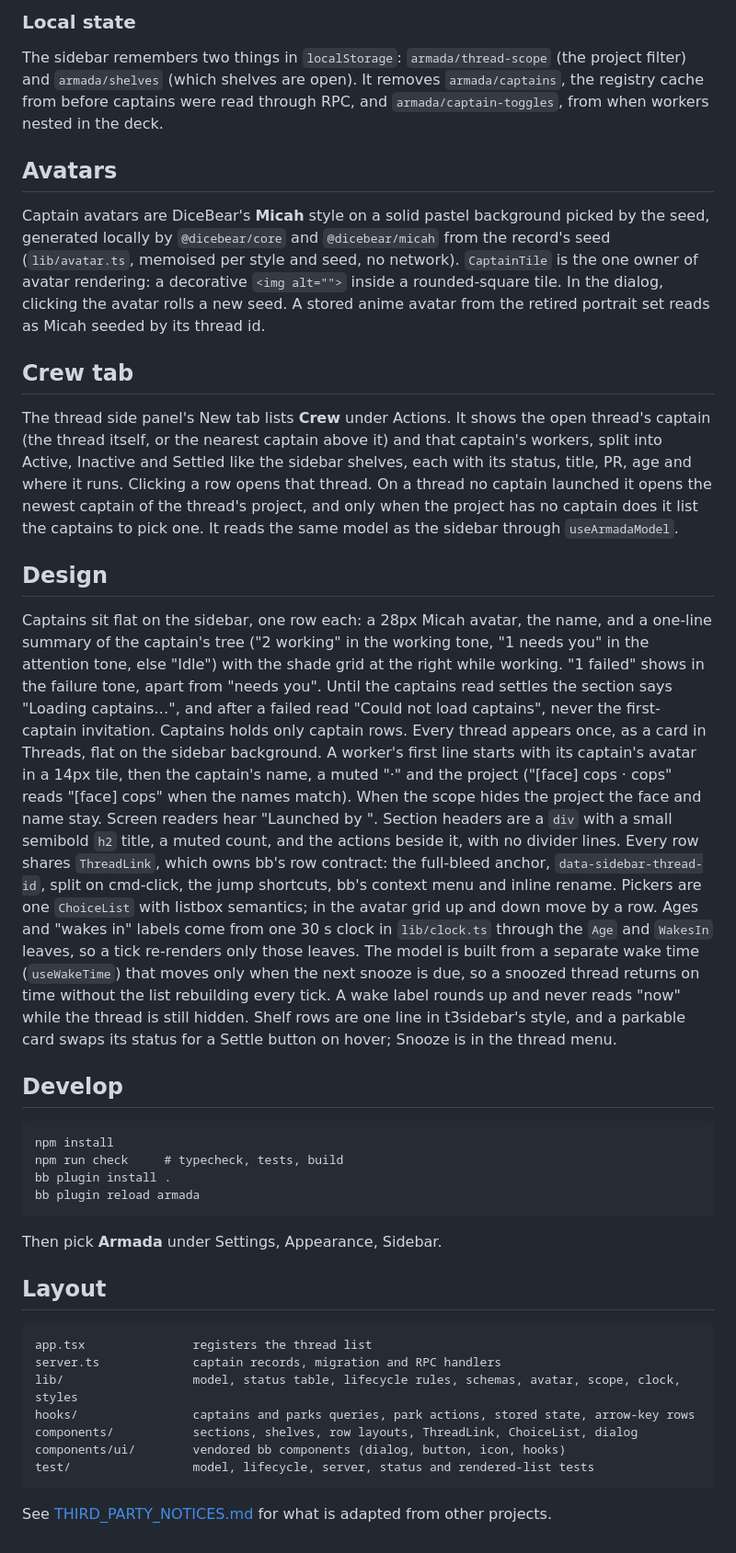
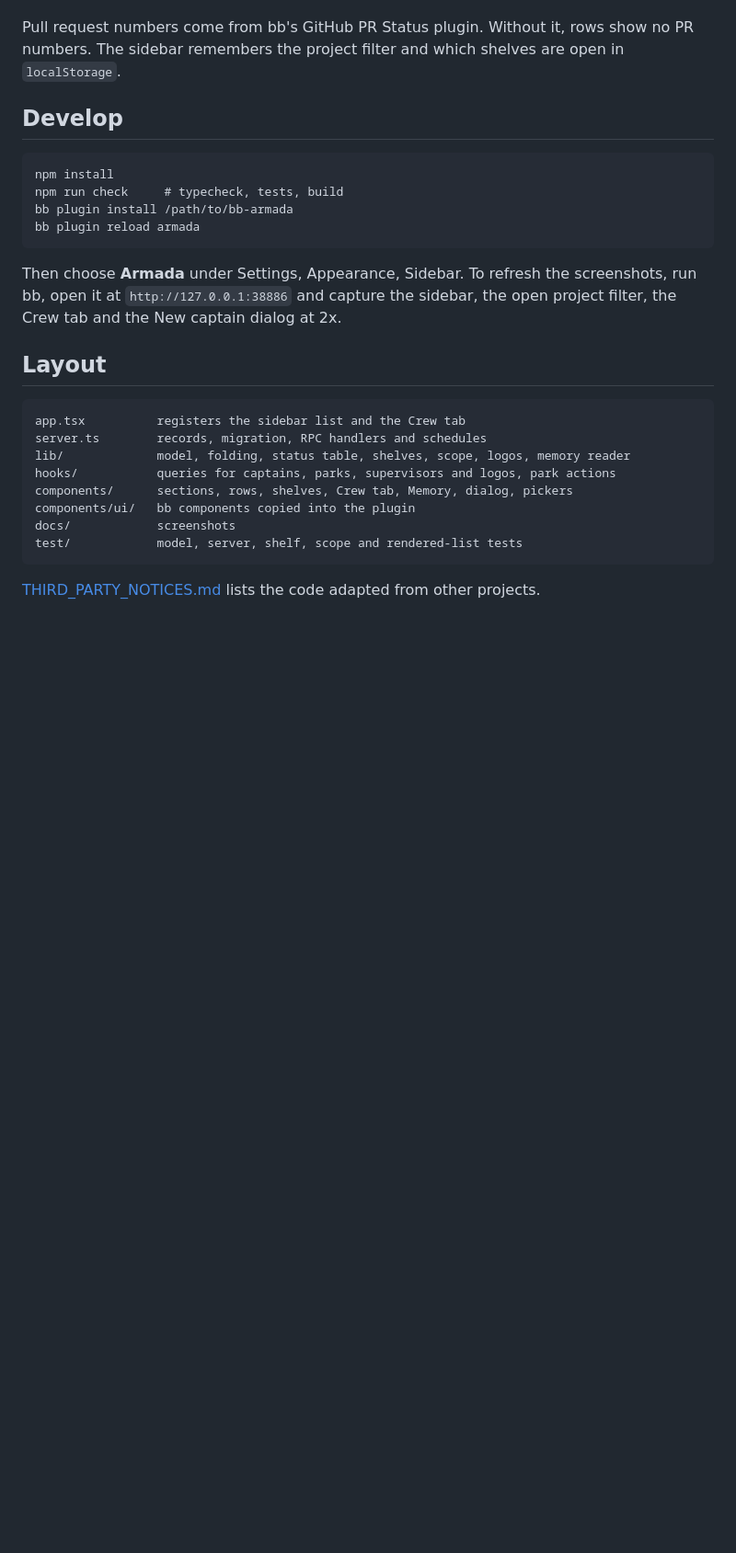
Before and after one commit to sankalpaacharya/bb-armada, a Markdown page: README.md, the part around one of its changes. Shown at 92% size. Drawn GitHub-style; blank space fills up the shorter version.

Commit message:
docs(readme): describe Armada as it is now, with screenshots

````diff
--- a/README.md
+++ b/README.md
@@ -96,79 +149,33 @@ Nothing shows when that plugin is absent.
-### Local state
-
-The sidebar remembers two things in `localStorage`: `armada/thread-scope`
-(the project filter) and `armada/shelves` (which shelves are open). It removes
-`armada/captains`, the registry cache from before captains were read through
-RPC, and `armada/captain-toggles`, from when workers nested in the deck.
-
-## Avatars
-
-Captain avatars are DiceBear's **Micah** style on a solid pastel background picked by the seed, generated
-locally by `@dicebear/core` and `@dicebear/micah` from the record's seed
-(`lib/avatar.ts`, memoised per style and seed, no network). `CaptainTile` is
-the one owner of avatar rendering: a decorative `<img alt="">` inside a
-rounded-square tile. In the dialog, clicking the avatar rolls a new seed. A
-stored anime avatar from the retired portrait set reads as Micah seeded by its
-thread id.
-
-## Crew tab
-
-The thread side panel's New tab lists **Crew** under Actions. It shows the
-open thread's captain (the thread itself, or the nearest captain above it) and
-that captain's workers, split into Active, Inactive and Settled like the
-sidebar shelves, each with its status, title, PR, age and where it runs.
-Clicking a row opens that thread. On a thread no captain launched it opens
-the newest captain of the thread's project, and only when the project has no
-captain does it list the captains to pick one. It reads the same model as the sidebar through
-`useArmadaModel`.
-
-## Design
-
-Captains sit flat on the sidebar, one row each: a 28px Micah avatar, the
-name, and a one-line summary of the captain's tree ("2 working" in the
-working tone, "1 needs you" in the attention tone, else "Idle") with the
-shade grid at the right while working. "1 failed" shows in the failure tone,
-apart from "needs you". Until the captains read settles the section says
-"Loading captains…", and after a failed read "Could not load captains",
-never the first-captain invitation. Captains holds only captain rows. Every
-thread appears once, as a card in Threads, flat on the sidebar background. A
-worker's first line starts with its captain's avatar in a 14px tile, then the
-captain's name, a muted "·" and the project ("[face] cops · cops" reads
-"[face] cops" when the names match). When the scope hides the project the
-face and name stay. Screen readers hear "Launched by <captain>". Section headers are a `div` with a small semibold `h2`
-title, a muted count, and the actions beside it, with no divider lines. Every row shares `ThreadLink`, which
-owns bb's row contract: the full-bleed anchor, `data-sidebar-thread-id`, split
-on cmd-click, the jump shortcuts, bb's context menu and inline rename. Pickers
-are one `ChoiceList` with listbox semantics; in the avatar grid up and down
-move by a row. Ages and "wakes in" labels come
-from one 30 s clock in `lib/clock.ts` through the `Age` and `WakesIn` leaves,
-so a tick re-renders only those leaves. The model is built from a separate
-wake time (`useWakeTime`) that moves only when the next snooze is due, so a
-snoozed thread returns on time without the list rebuilding every tick. A
-wake label rounds up and never reads "now" while the thread is still hidden. Shelf rows are one line in t3sidebar's style, and a
-parkable card swaps its status for a Settle button on hover; Snooze is in the thread menu.
+Pull request numbers come from bb's GitHub PR Status plugin. Without it, rows
+show no PR numbers. The sidebar remembers the project filter and which shelves
+are open in `localStorage`.
 
 ## Develop
 
 ```
 npm install
 npm run check     # typecheck, tests, build
-bb plugin install .
+bb plugin install /path/to/bb-armada
 bb plugin reload armada
 ```
 
-Then pick **Armada** under Settings, Appearance, Sidebar.
+Then choose **Armada** under Settings, Appearance, Sidebar. To refresh the
+screenshots, run bb, open it at `http://127.0.0.1:38886` and capture the
+sidebar, the open project filter, the Crew tab and the New captain dialog at
+2x.
 
 ## Layout
 
 ```
-app.tsx               registers the thread list
-server.ts             captain records, migration and RPC handlers
-lib/                  model, status table, lifecycle rules, schemas, avatar, scope, clock, styles
-hooks/                captains and parks queries, park actions, stored state, arrow-key rows
-components/           sections, shelves, row layouts, ThreadLink, ChoiceList, dialog
-components/ui/        vendored bb components (dialog, button, icon, hooks)
-test/                 model, lifecycle, server, status and rendered-list tests
+app.tsx          registers the sidebar list and the Crew tab
+server.ts        records, migration, RPC handlers and schedules
+lib/             model, folding, status table, shelves, scope, logos, memory reader
+hooks/           queries for captains, parks, supervisors and logos, park actions
+components/      sections, rows, shelves, Crew tab, Memory, dialog, pickers
+components/ui/   bb components copied into the plugin
+docs/            screenshots
+test/            model, server, shelf, scope and rendered-list tests
 ```
 
-See [THIRD_PARTY_NOTICES.md](THIRD_PARTY_NOTICES.md) for what is adapted from
+[THIRD_PARTY_NOTICES.md](THIRD_PARTY_NOTICES.md) lists the code adapted from
 other projects.
````
Also changed, not shown: other parts of README.md (+139 -86 lines), docs/screenshots/crew-tab.png (added), docs/screenshots/new-captain.png (added), docs/screenshots/project-picker.png (added), docs/screenshots/sidebar.png (added).
